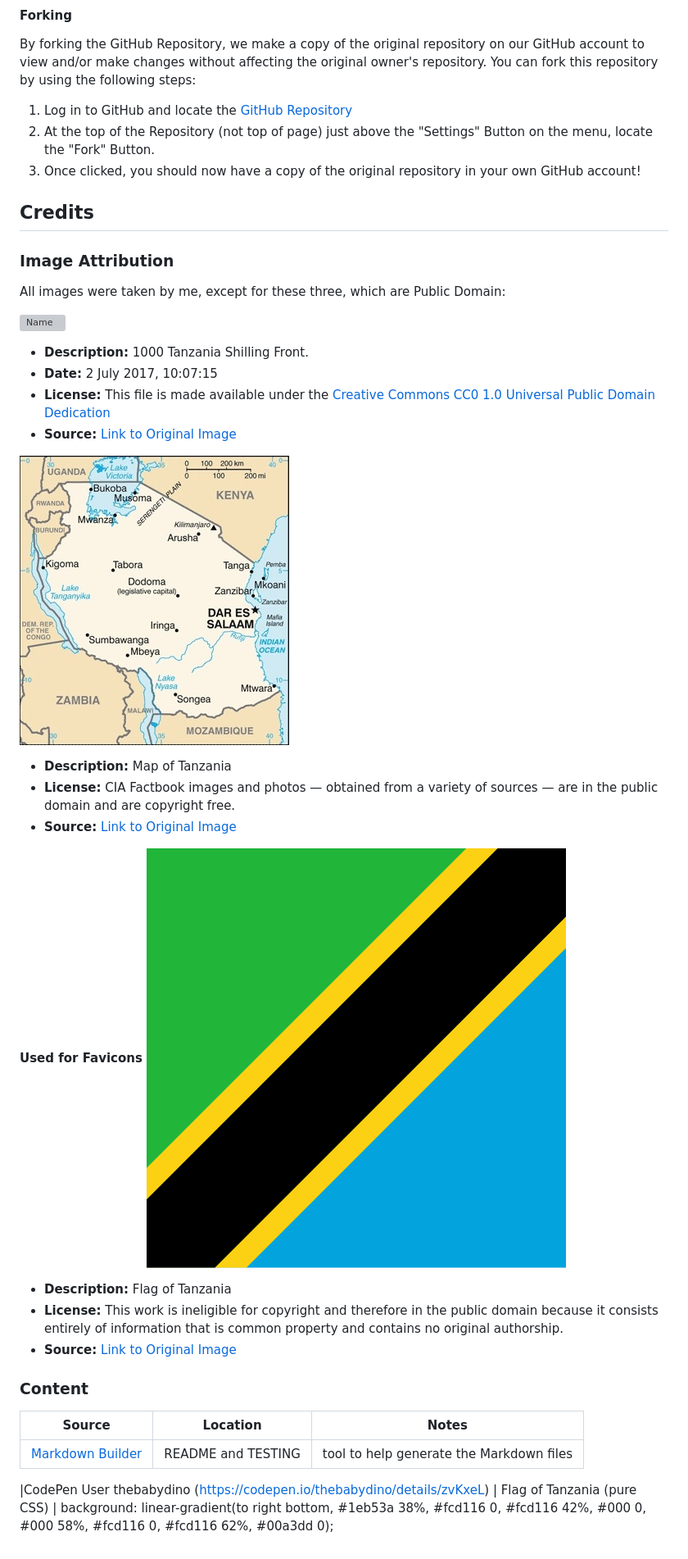
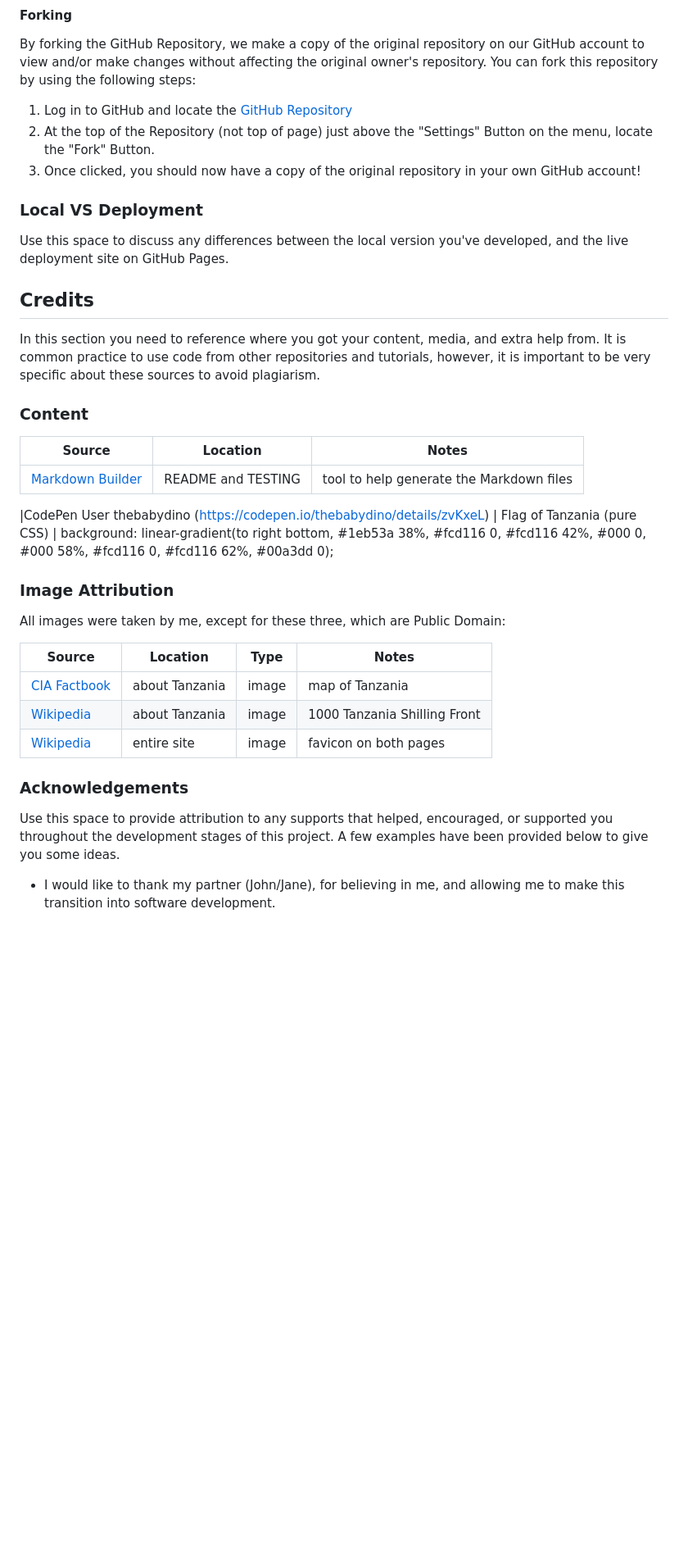
Before and after one commit to D0bledore/ShowcaseTZ, a Markdown page: README.md, the part around the change printed below. Shown: that part at 82% size. GitHub-like rendering; blank space fills up the shorter version; grey boxes are pictures that could not be loaded.

```diff
--- a/README.md
+++ b/README.md
@@ -182,28 +334,17 @@ You can fork this repository by using the following steps:
 2. At the top of the Repository (not top of page) just above the "Settings" Button on the menu, locate the "Fork" Button.
 3. Once clicked, you should now have a copy of the original repository in your own GitHub account!
 
+
+### Local VS Deployment
+
+Use this space to discuss any differences between the local version you've developed, and the live deployment site on GitHub Pages.
+
+
 ## Credits
 
-### Image Attribution
-
-All images were taken by me, except for these three, which are Public Domain:
-
-![Name](assets/images/1000_shilling.jpg)
-- **Description:** 1000 Tanzania Shilling Front.
-- **Date:** 2 July 2017, 10:07:15
-- **License:** This file is made available under the [Creative Commons CC0 1.0 Universal Public Domain Dedication](https://creativecommons.org/publicdomain/zero/1.0/deed.en)
-- **Source:** [Link to Original Image](https://upload.wikimedia.org/wikipedia/commons/5/55/TZSn01000v.jpg)
-
-![Name](assets/images/map_tz.jpg)
-- **Description:** Map of Tanzania
-- **License:** CIA Factbook images and photos — obtained from a variety of sources — are in the public domain and are copyright free.
-- **Source:** [Link to Original Image](https://www.cia.gov/the-world-factbook/about/archives/2021/static/e7a4b1bee67e722e085a8fa65d4ea15c/90944/TZ-map.jpg)
-
-**Used for Favicons**
-![Name](assets/favicons/android-chrome-512x512.png)
-- **Description:** Flag of Tanzania
-- **License:** This work is ineligible for copyright and therefore in the public domain because it consists entirely of information that is common property and contains no original authorship.
-- **Source:** [Link to Original Image](https://upload.wikimedia.org/wikipedia/commons/3/38/Flag_of_Tanzania.svg)
+In this section you need to reference where you got your content, media, and extra help from.
+It is common practice to use code from other repositories and tutorials,
+however, it is important to be very specific about these sources to avoid plagiarism.
 
 
 ### Content
@@ -217,3 +358,21 @@ All images were taken by me, except for these three, which are Public Domain:
         linear-gradient(to right bottom,
             #1eb53a 38%, #fcd116 0, #fcd116 42%, #000 0,
             #000 58%, #fcd116 0, #fcd116 62%, #00a3dd 0);
+
+### Image Attribution
+
+All images were taken by me, except for these three, which are Public Domain:
+
+| Source | Location | Type | Notes |
+| --- | --- | --- | --- |
+| [CIA Factbook](https://www.cia.gov/the-world-factbook/about/archives/2021/static/e7a4b1bee67e722e085a8fa65d4ea15c/90944/TZ-map.jpg) | about Tanzania | image | map of Tanzania |
+| [Wikipedia](https://upload.wikimedia.org/wikipedia/commons/5/55/TZSn01000v.jpg) | about Tanzania | image | 1000 Tanzania Shilling Front |
+| [Wikipedia](https://upload.wikimedia.org/wikipedia/commons/3/38/Flag_of_Tanzania.svg) | entire site | image | favicon on both pages |
+
+
+### Acknowledgements
+
+Use this space to provide attribution to any supports that helped, encouraged, or supported you throughout the development stages of this project.
+A few examples have been provided below to give you some ideas.
+
+- I would like to thank my partner (John/Jane), for believing in me, and allowing me to make this transition into software development.
```
Also changed, not shown: other parts of README.md (+153 -1 lines), TESTING.md (added, +291 -0 lines), documentation/testing/html_testing_index.png (added), documentation/validation/index_live.png (added), 2 other files.
